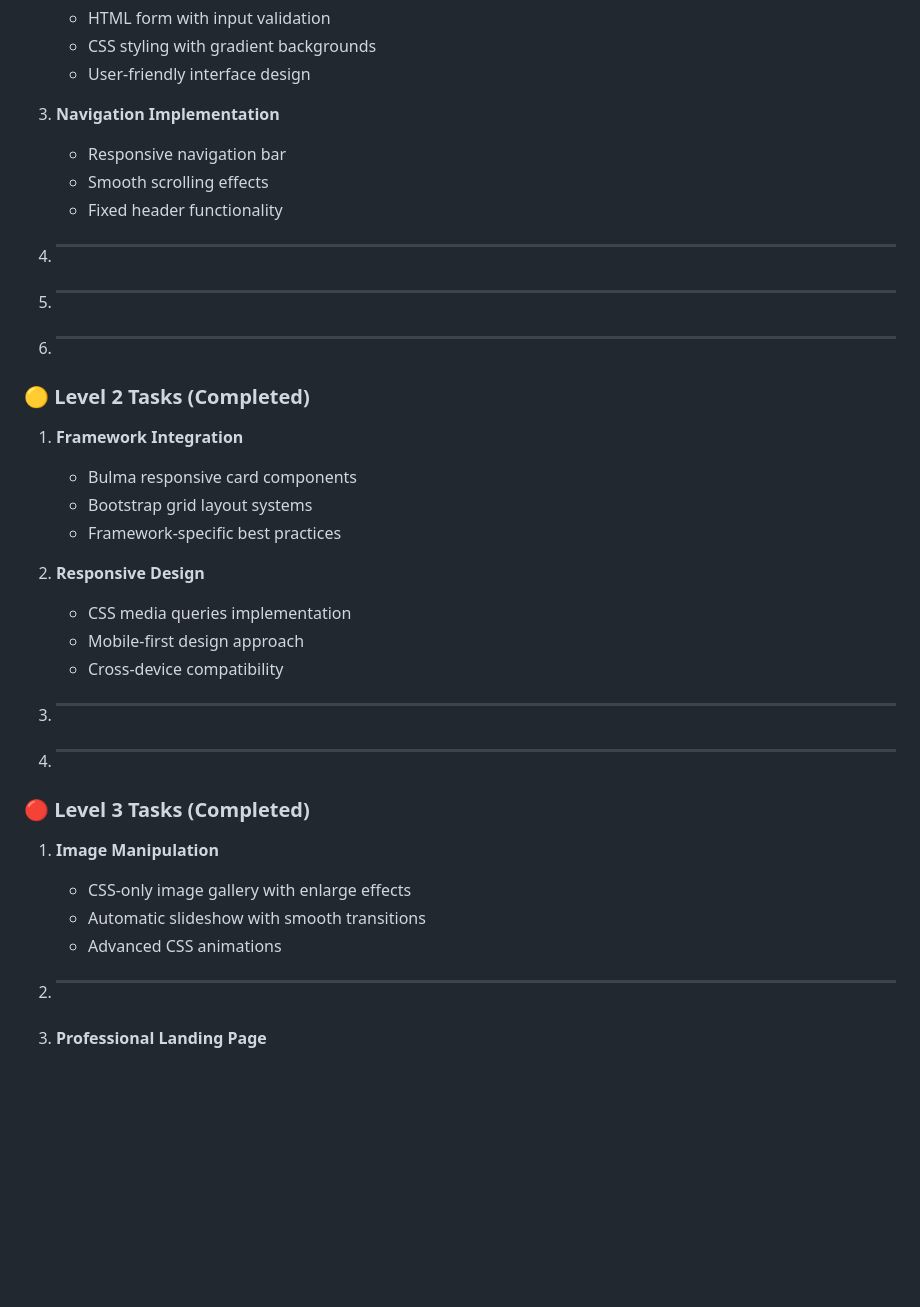
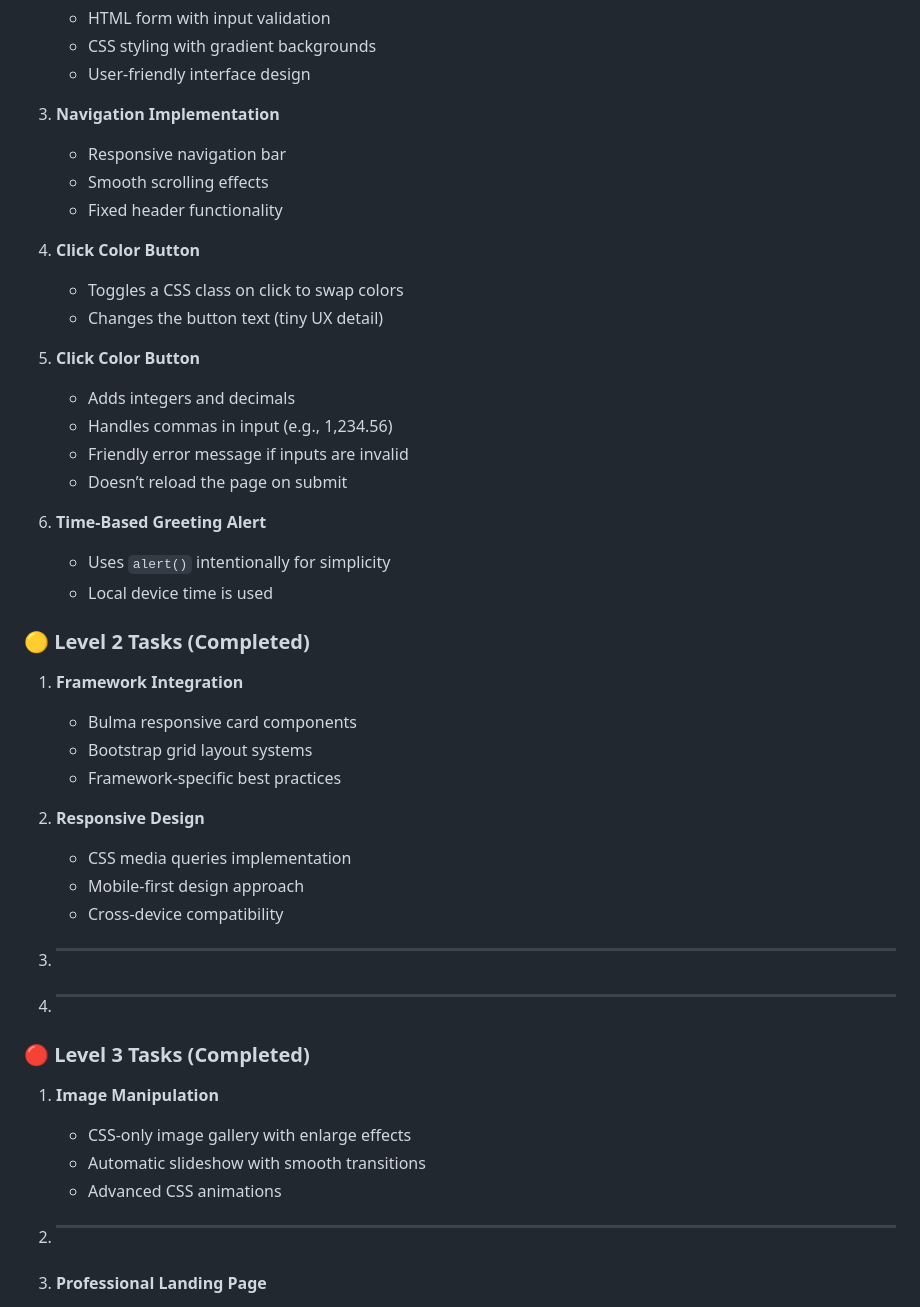
Before and after one commit to Ajinkya-Furange-Patil/cognifyzTechnologies, a Markdown page: README.md, the part around the change. Rendered like a GitHub page; blank space fills up the shorter version.

Commit message:
LEvel 1 added in readme

```diff
--- a/README.md
+++ b/README.md
@@ -104,15 +104,27 @@ cognifyzTechnologies/
    - User-friendly interface design
 
 3. **Navigation Implementation**
+
    - Responsive navigation bar
    - Smooth scrolling effects
    - Fixed header functionality
 
-4. _______________________________
+4. **Click Color Button**
 
-5. _______________________________
+   - Toggles a CSS class on click to swap colors
+   - Changes the button text (tiny UX detail)
 
-6. _______________________________
+5. **Click Color Button**
+
+   - Adds integers and decimals
+   - Handles commas in input (e.g., 1,234.56)
+   - Friendly error message if inputs are invalid
+   - Doesn’t reload the page on submit
+
+6. **Time-Based Greeting Alert**
+
+   - Uses `alert()` intentionally for simplicity
+   - Local device time is used
 
 ### 🟡 Level 2 Tasks (Completed)
 
@@ -123,13 +135,14 @@ cognifyzTechnologies/
    - Framework-specific best practices
 
 2. **Responsive Design**
+
    - CSS media queries implementation
    - Mobile-first design approach
    - Cross-device compatibility
 
-3. _______________________________
+3. ***
 
-4. _______________________________
+4. ***
 
 ### 🔴 Level 3 Tasks (Completed)
 
@@ -139,7 +152,7 @@ cognifyzTechnologies/
    - Automatic slideshow with smooth transitions
    - Advanced CSS animations
 
-2. _______________________________
+2. ***
 
 3. **Professional Landing Page**
    - Complete internship recruitment website
```
